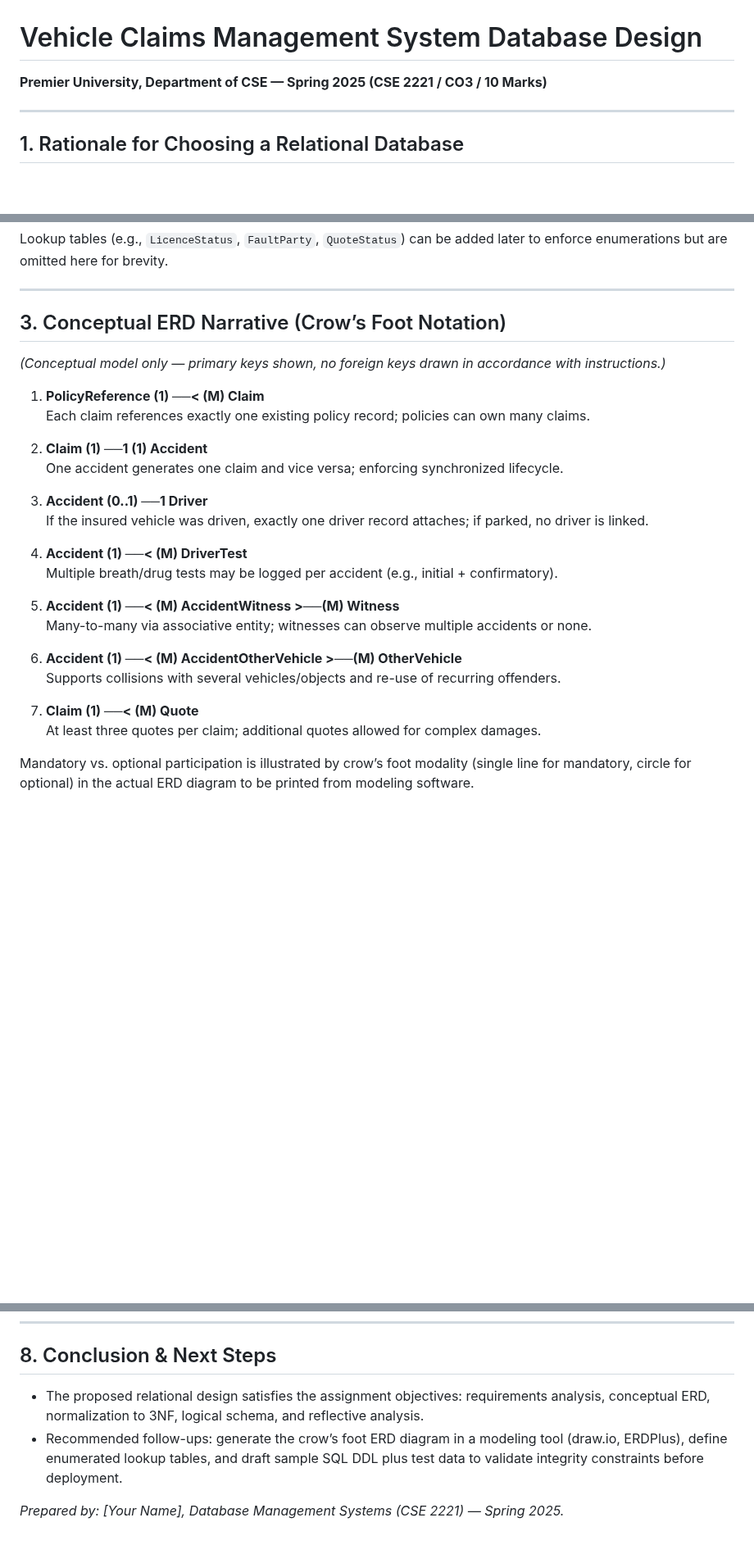
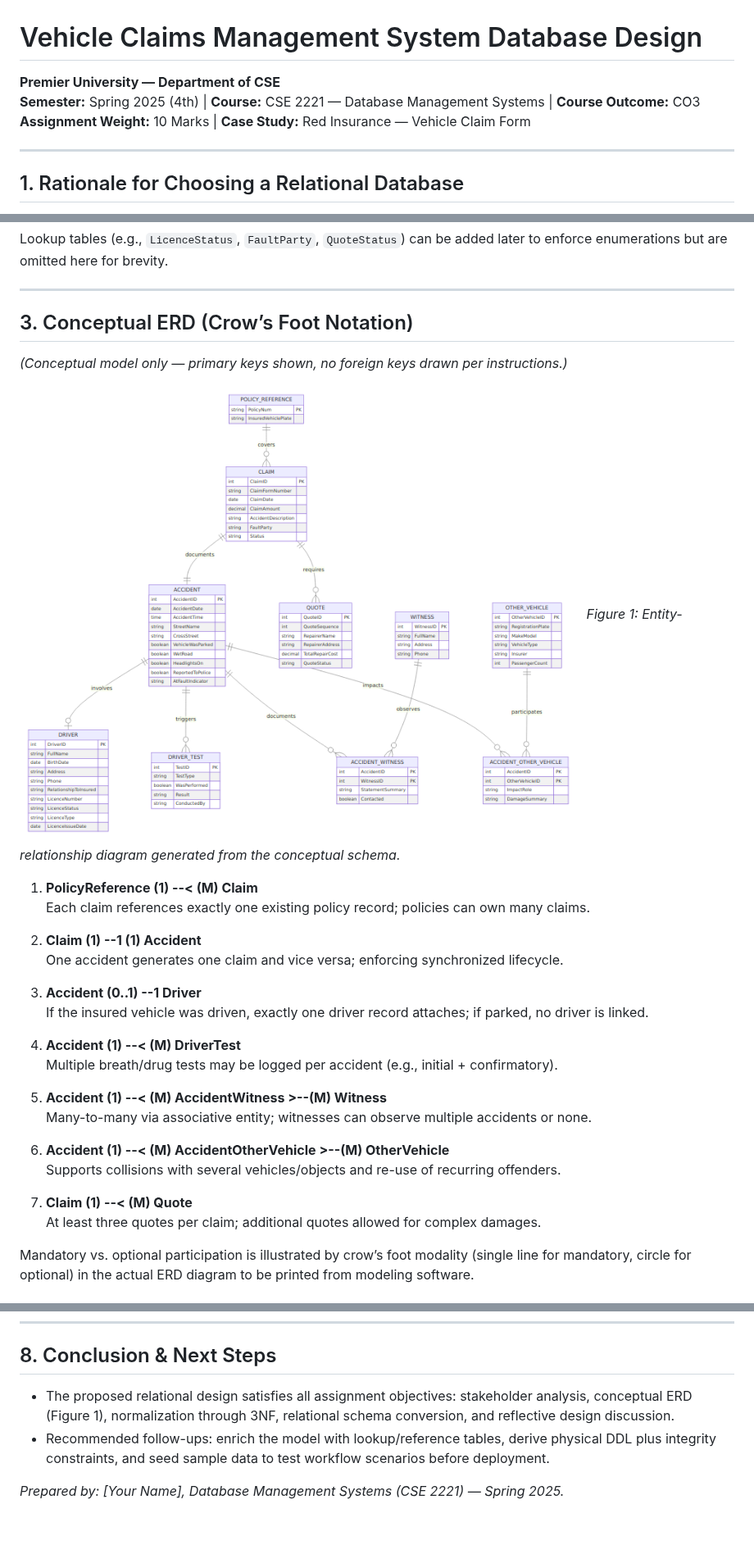
Before and after one commit to hasantareque1133-source/Dbms-project, a Markdown page: VehicleClaimsAssignment.md, 3 parts joined by grey strips. Shown at 82% size. GitHub-like rendering; pictures changed too: assets/diagrams/vehicle-claims-erd.png (added); blank space fills up the shorter version.

Commit message:
Add ER diagram and update assignment details
Co-authored-by: badol2fdg <badol2fdg@gmail.com>

```diff
--- a/VehicleClaimsAssignment.md
+++ b/VehicleClaimsAssignment.md
@@ -1,6 +1,8 @@
 # Vehicle Claims Management System Database Design
 
-**Premier University, Department of CSE — Spring 2025 (CSE 2221 / CO3 / 10 Marks)**
+**Premier University — Department of CSE**
+**Semester:** Spring 2025 (4th)  |  **Course:** CSE 2221 — Database Management Systems  |  **Course Outcome:** CO3
+**Assignment Weight:** 10 Marks  |  **Case Study:** Red Insurance — Vehicle Claim Form
 
 ---
 
@@ -41,28 +43,31 @@ Lookup tables (e.g., `LicenceStatus`, `FaultParty`, `QuoteStatus`) can be added
 
 ---
 
-## 3. Conceptual ERD Narrative (Crow’s Foot Notation)
-*(Conceptual model only — primary keys shown, no foreign keys drawn in accordance with instructions.)*
+## 3. Conceptual ERD (Crow’s Foot Notation)
+*(Conceptual model only — primary keys shown, no foreign keys drawn per instructions.)*
 
-1. **PolicyReference (1) ──< (M) Claim**
+![Crow’s Foot ERD for Vehicle Claims](assets/diagrams/vehicle-claims-erd.png)
+*Figure 1: Entity-relationship diagram generated from the conceptual schema.*
+
+1. **PolicyReference (1) --< (M) Claim**
    Each claim references exactly one existing policy record; policies can own many claims.
 
-2. **Claim (1) ──1 (1) Accident**
+2. **Claim (1) --1 (1) Accident**
    One accident generates one claim and vice versa; enforcing synchronized lifecycle.
 
-3. **Accident (0..1) ──1 Driver**
+3. **Accident (0..1) --1 Driver**
    If the insured vehicle was driven, exactly one driver record attaches; if parked, no driver is linked.
 
-4. **Accident (1) ──< (M) DriverTest**
+4. **Accident (1) --< (M) DriverTest**
    Multiple breath/drug tests may be logged per accident (e.g., initial + confirmatory).
 
-5. **Accident (1) ──< (M) AccidentWitness >──(M) Witness**
+5. **Accident (1) --< (M) AccidentWitness >--(M) Witness**
    Many-to-many via associative entity; witnesses can observe multiple accidents or none.
 
-6. **Accident (1) ──< (M) AccidentOtherVehicle >──(M) OtherVehicle**
+6. **Accident (1) --< (M) AccidentOtherVehicle >--(M) OtherVehicle**
    Supports collisions with several vehicles/objects and re-use of recurring offenders.
 
-7. **Claim (1) ──< (M) Quote**
+7. **Claim (1) --< (M) Quote**
    At least three quotes per claim; additional quotes allowed for complex damages.
 
 Mandatory vs. optional participation is illustrated by crow’s foot modality (single line for mandatory, circle for optional) in the actual ERD diagram to be printed from modeling software.
@@ -136,7 +141,7 @@ Mandatory vs. optional participation is illustrated by crow’s foot modality (s
 ---
 
 ## 8. Conclusion & Next Steps
-- The proposed relational design satisfies the assignment objectives: requirements analysis, conceptual ERD, normalization to 3NF, logical schema, and reflective analysis.
-- Recommended follow-ups: generate the crow’s foot ERD diagram in a modeling tool (draw.io, ERDPlus), define enumerated lookup tables, and draft sample SQL DDL plus test data to validate integrity constraints before deployment.
+- The proposed relational design satisfies all assignment objectives: stakeholder analysis, conceptual ERD (Figure 1), normalization through 3NF, relational schema conversion, and reflective design discussion.
+- Recommended follow-ups: enrich the model with lookup/reference tables, derive physical DDL plus integrity constraints, and seed sample data to test workflow scenarios before deployment.
 
 *Prepared by: [Your Name], Database Management Systems (CSE 2221) — Spring 2025.*
```
Also changed, not shown: other parts of VehicleClaimsAssignment.md (+1 -1 lines), 2 other files.
